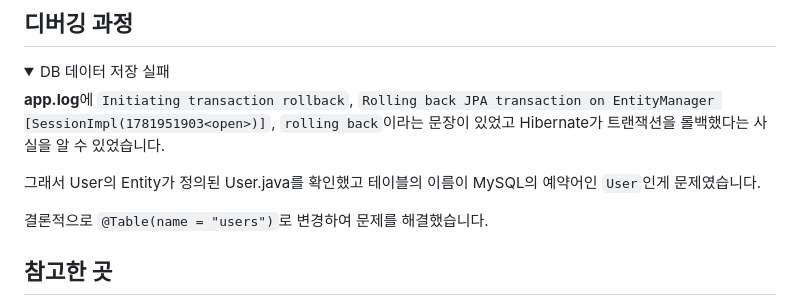
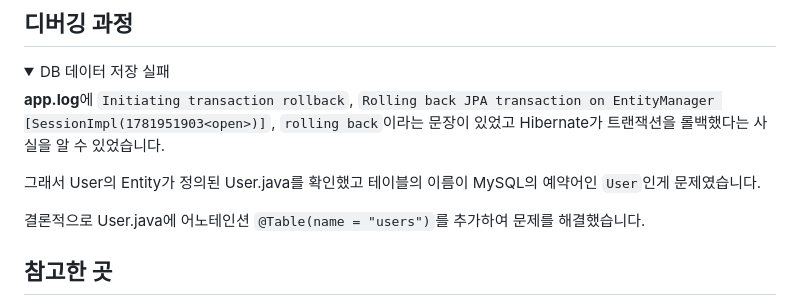
Before and after one commit to GUBBIB/2024WinterProject, a Markdown page: README.md, the part around the change. Rendered like a GitHub page; folded sections open.

```diff
--- a/README.md
+++ b/README.md
@@ -134,7 +134,7 @@ fi
 
 그래서 User의 Entity가 정의된 User.java를 확인했고 테이블의 이름이 MySQL의 예약어인 `User`인게 문제였습니다.
 
-결론적으로 `@Table(name = "users")`로 변경하여 문제를 해결했습니다.
+결론적으로 User.java에 어노테인션 `@Table(name = "users")`를 추가하여 문제를 해결했습니다.
 
 </details>
 
```
